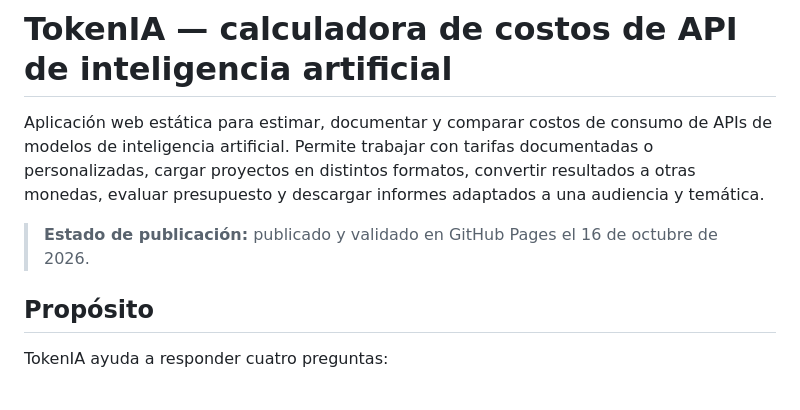
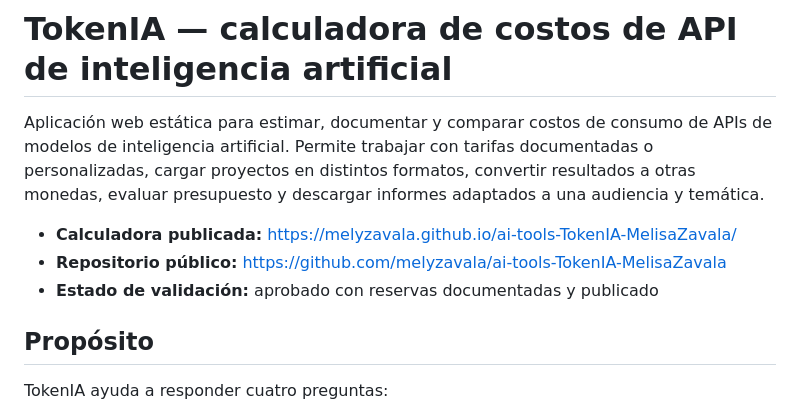
Before and after one commit to melyzavala/ai-tools-TokenIA-MelisaZavala, a Markdown page: README.md, the part around the change. GitHub-like rendering.

Commit message:
Destacar enlaces de publicación en el README

```diff
--- a/README.md
+++ b/README.md
@@ -2,7 +2,9 @@
 
 Aplicación web estática para estimar, documentar y comparar costos de consumo de APIs de modelos de inteligencia artificial. Permite trabajar con tarifas documentadas o personalizadas, cargar proyectos en distintos formatos, convertir resultados a otras monedas, evaluar presupuesto y descargar informes adaptados a una audiencia y temática.
 
-> **Estado de publicación:** publicado y validado en GitHub Pages el 16 de octubre de 2026.
+- **Calculadora publicada:** https://melyzavala.github.io/ai-tools-TokenIA-MelisaZavala/
+- **Repositorio público:** https://github.com/melyzavala/ai-tools-TokenIA-MelisaZavala
+- **Estado de validación:** aprobado con reservas documentadas y publicado
 
 ## Propósito
 
```
